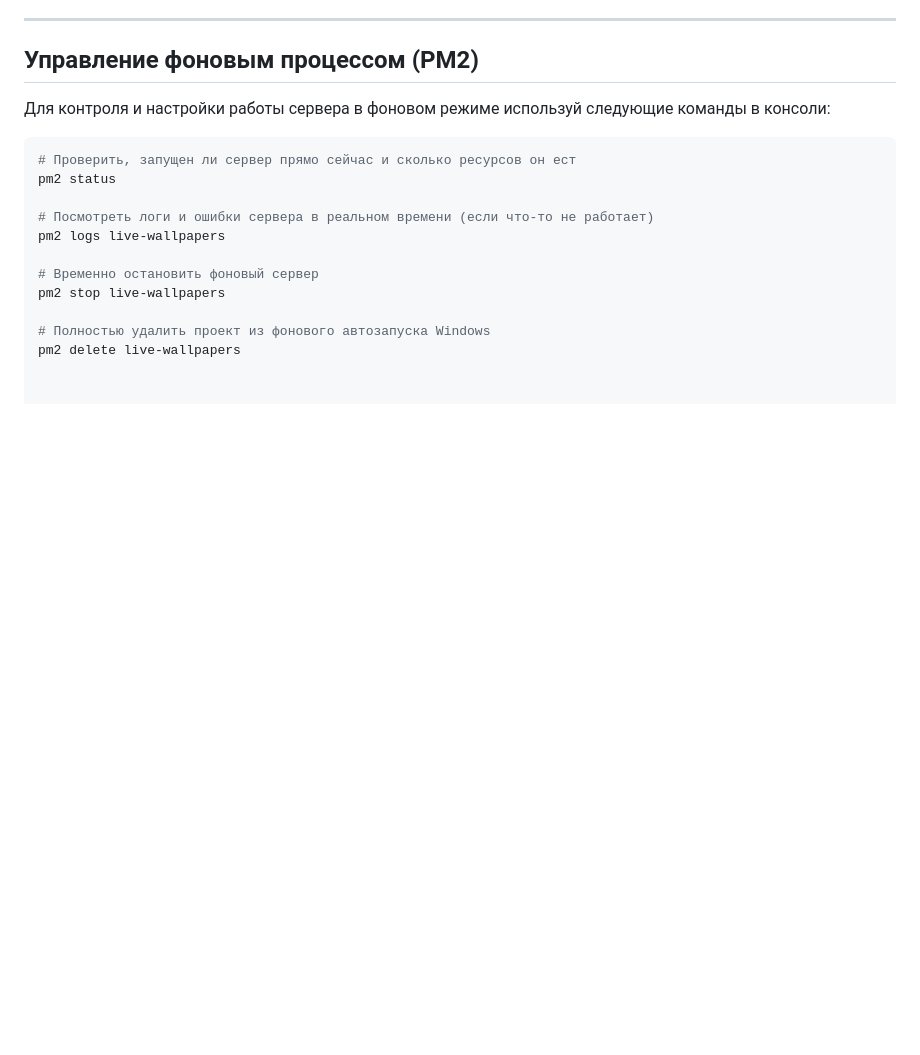
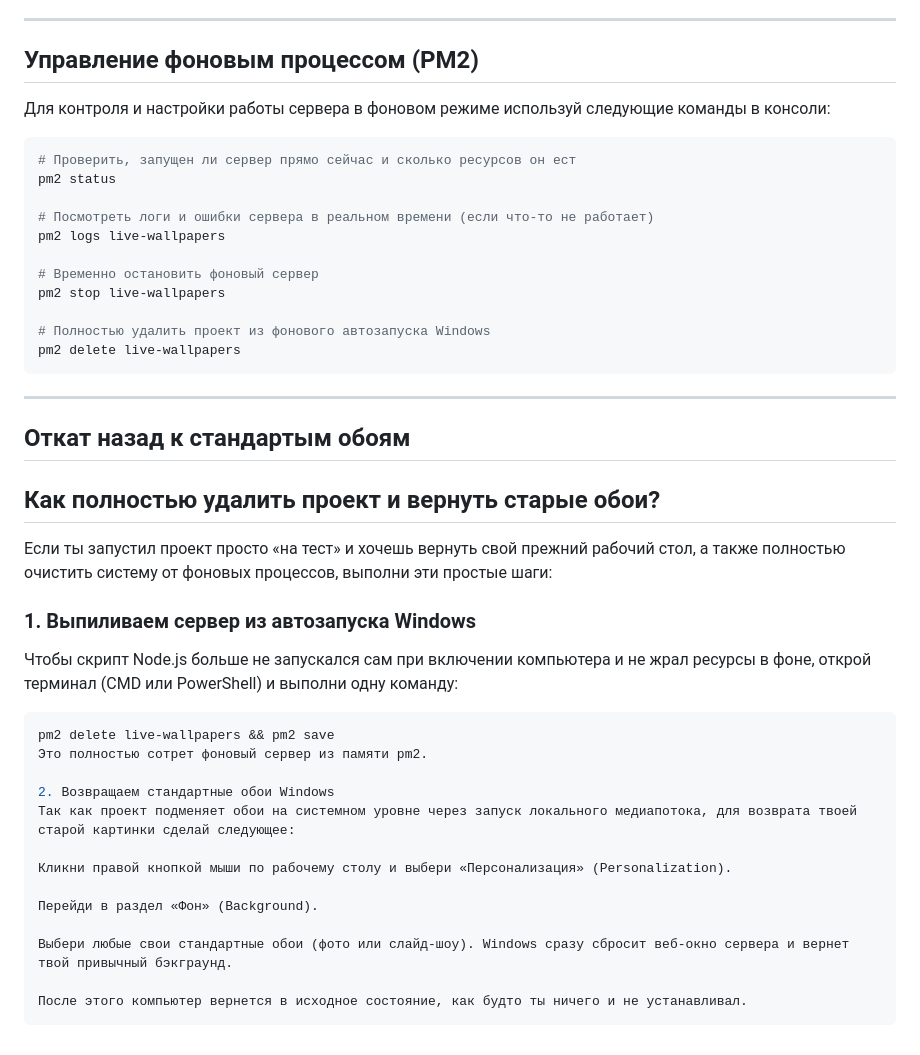
Before and after one commit to Nw1IE/Live-ToDo-Wallpaper, a Markdown page: README.md, the part around the change. Rendered like a GitHub page; blank space fills up the shorter version.

````diff
--- a/README.md
+++ b/README.md
@@ -115,3 +115,30 @@ pm2 stop live-wallpapers
 
 # Полностью удалить проект из фонового автозапуска Windows
 pm2 delete live-wallpapers
+```
+
+---
+
+## Откат назад к стандартым обоям
+## Как полностью удалить проект и вернуть старые обои?
+
+Если ты запустил проект просто «на тест» и хочешь вернуть свой прежний рабочий стол, а также полностью очистить систему от фоновых процессов, выполни эти простые шаги:
+
+### 1. Выпиливаем сервер из автозапуска Windows
+Чтобы скрипт Node.js больше не запускался сам при включении компьютера и не жрал ресурсы в фоне, открой терминал (CMD или PowerShell) и выполни одну команду:
+
+```bash
+pm2 delete live-wallpapers && pm2 save
+Это полностью сотрет фоновый сервер из памяти pm2.
+
+2. Возвращаем стандартные обои Windows
+Так как проект подменяет обои на системном уровне через запуск локального медиапотока, для возврата твоей старой картинки сделай следующее:
+
+Кликни правой кнопкой мыши по рабочему столу и выбери «Персонализация» (Personalization).
+
+Перейди в раздел «Фон» (Background).
+
+Выбери любые свои стандартные обои (фото или слайд-шоу). Windows сразу сбросит веб-окно сервера и вернет твой привычный бэкграунд.
+
+После этого компьютер вернется в исходное состояние, как будто ты ничего и не устанавливал.
+```
````
